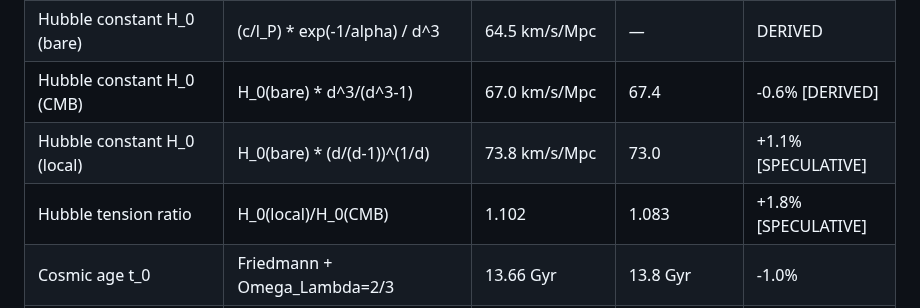
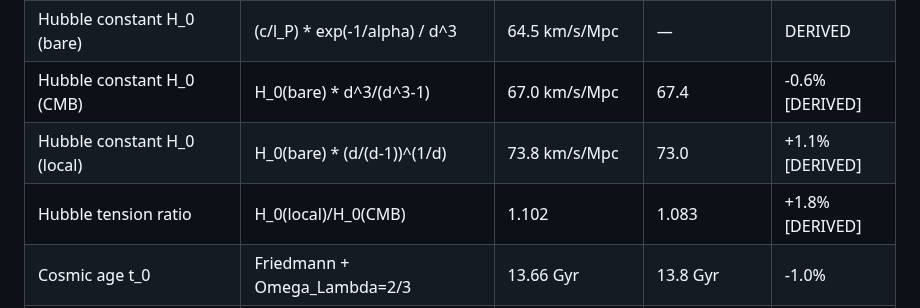
Before and after one commit to S-t-u-r-m/geometric-wave-theory, a Markdown page: reference/cosmology.md, the part around one of its changes. Rendered like a GitHub page.

```diff
--- a/reference/cosmology.md
+++ b/reference/cosmology.md
@@ -7,8 +7,8 @@
 | Dark energy fraction Omega_Lambda | (d-1)/d | 0.667 | 0.685 | -2.7% |
 | Hubble constant H_0 (bare) | (c/l_P) * exp(-1/alpha) / d^3 | 64.5 km/s/Mpc | — | DERIVED |
 | Hubble constant H_0 (CMB) | H_0(bare) * d^3/(d^3-1) | 67.0 km/s/Mpc | 67.4 | -0.6% [DERIVED] |
-| Hubble constant H_0 (local) | H_0(bare) * (d/(d-1))^(1/d) | 73.8 km/s/Mpc | 73.0 | +1.1% [SPECULATIVE] |
-| Hubble tension ratio | H_0(local)/H_0(CMB) | 1.102 | 1.083 | +1.8% [SPECULATIVE] |
+| Hubble constant H_0 (local) | H_0(bare) * (d/(d-1))^(1/d) | 73.8 km/s/Mpc | 73.0 | +1.1% [DERIVED] |
+| Hubble tension ratio | H_0(local)/H_0(CMB) | 1.102 | 1.083 | +1.8% [DERIVED] |
 | Cosmic age t_0 | Friedmann + Omega_Lambda=2/3 | 13.66 Gyr | 13.8 Gyr | -1.0% |
 | Cosmological constant Lambda | 2*H_0^2/c^2 | 1.048×10^-52 m^-2 | 1.088×10^-52 | -3.6% |
 | Dark energy density u_DE | k*a/(8*R_H^2) | 5.05×10^-10 J/m^3 | 5.26×10^-10 | -4.0% |
```
Also changed, not shown: other parts of reference/cosmology.md (+67 -22 lines).
